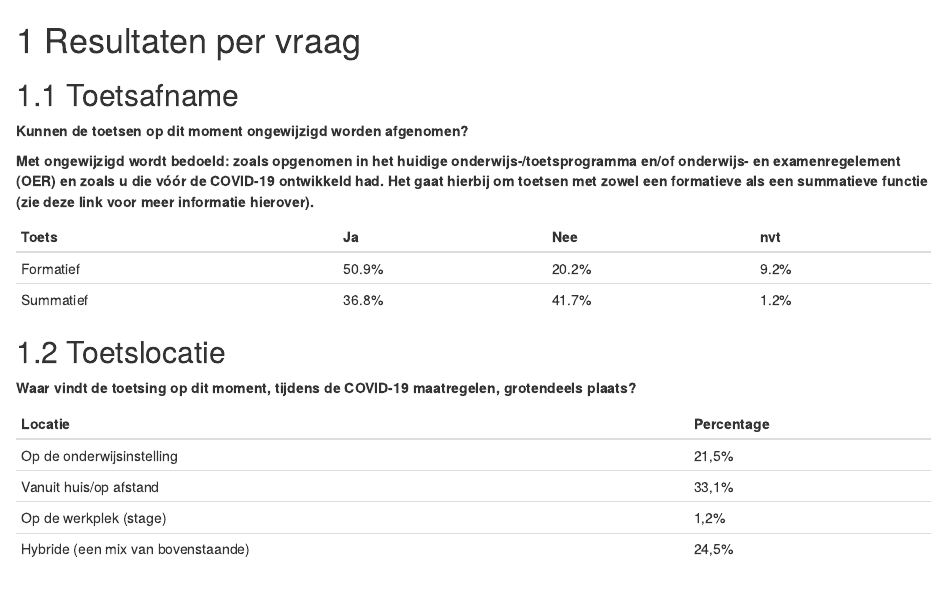
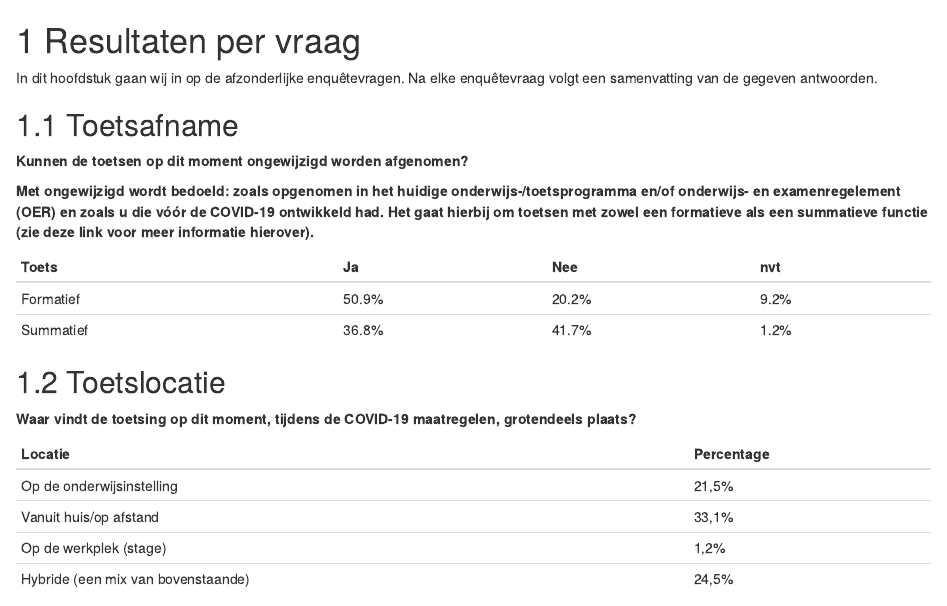
Before and after one commit to Werkgroep-Toetsen-Op-Afstand/Resultaten-Enquete-Docenten, an R Markdown document (02-enquete_vragen.Rmd): the page in a window 1100 px wide, from its top. Rendered offline with R 4.5, knitr and Pandoc, with nearby package versions; drawn as R Markdown's standard HTML page in place of the format the file asks for.

Commit message:
inleiding toegevoegd

```diff
--- a/02-enquete_vragen.Rmd
+++ b/02-enquete_vragen.Rmd
@@ -1,4 +1,6 @@
 # Resultaten per vraag
+
+In dit hoofdstuk gaan wij in op de afzonderlijke enquêtevragen. Na elke enquêtevraag volgt een samenvatting van de gegeven antwoorden.
 
 ## Toetsafname
 
```
